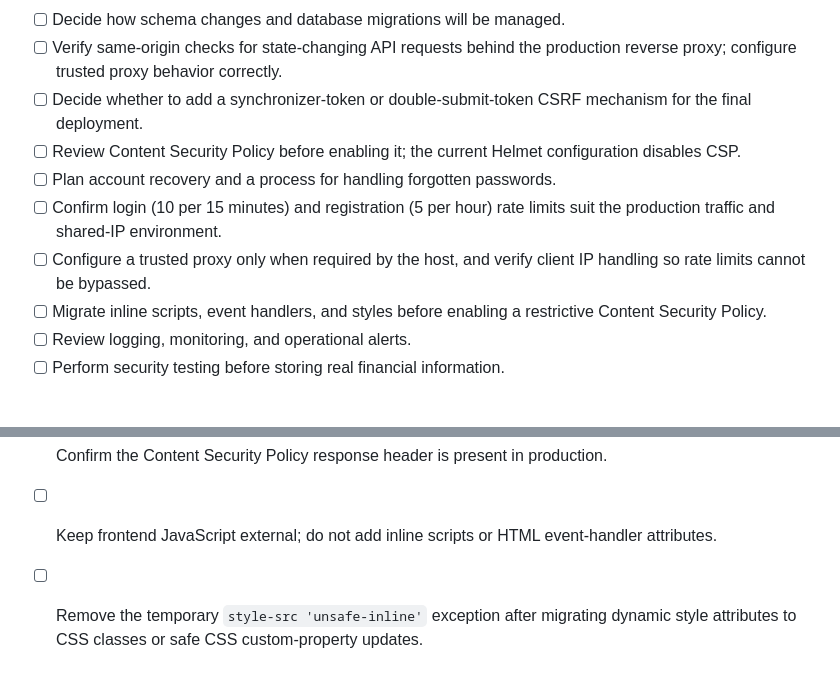
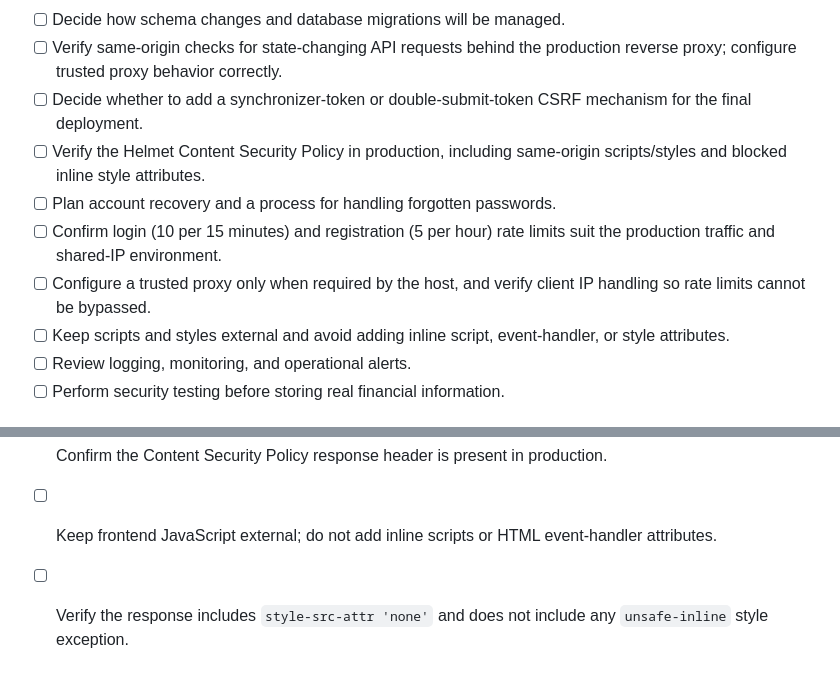
Before and after one commit to gigantic009/pockettrack-expense-tracker, a Markdown page: docs/DEPLOYMENT_CHECKLIST.md, 2 parts joined by grey strips. Rendered like a GitHub page.

Commit message:
Update deployment CSP verification checklist

```diff
--- a/docs/DEPLOYMENT_CHECKLIST.md
+++ b/docs/DEPLOYMENT_CHECKLIST.md
@@ -13,11 +13,11 @@ PocketTrack currently runs as a local Node.js + Express application using SQLite
 - [ ] Decide how schema changes and database migrations will be managed.
 - [ ] Verify same-origin checks for state-changing API requests behind the production reverse proxy; configure trusted proxy behavior correctly.
 - [ ] Decide whether to add a synchronizer-token or double-submit-token CSRF mechanism for the final deployment.
-- [ ] Review Content Security Policy before enabling it; the current Helmet configuration disables CSP.
+- [ ] Verify the Helmet Content Security Policy in production, including same-origin scripts/styles and blocked inline style attributes.
 - [ ] Plan account recovery and a process for handling forgotten passwords.
 - [ ] Confirm login (10 per 15 minutes) and registration (5 per hour) rate limits suit the production traffic and shared-IP environment.
 - [ ] Configure a trusted proxy only when required by the host, and verify client IP handling so rate limits cannot be bypassed.
-- [ ] Migrate inline scripts, event handlers, and styles before enabling a restrictive Content Security Policy.
+- [ ] Keep scripts and styles external and avoid adding inline script, event-handler, or style attributes.
 - [ ] Review logging, monitoring, and operational alerts.
 - [ ] Perform security testing before storing real financial information.
 
@@ -47,4 +47,4 @@ PocketTrack is a learning and portfolio project. Do not present it as an audited
 
 - [ ] Confirm the Content Security Policy response header is present in production.
 - [ ] Keep frontend JavaScript external; do not add inline scripts or HTML event-handler attributes.
-- [ ] Remove the temporary `style-src 'unsafe-inline'` exception after migrating dynamic style attributes to CSS classes or safe CSS custom-property updates.
+- [ ] Verify the response includes `style-src-attr 'none'` and does not include any `unsafe-inline` style exception.
```
